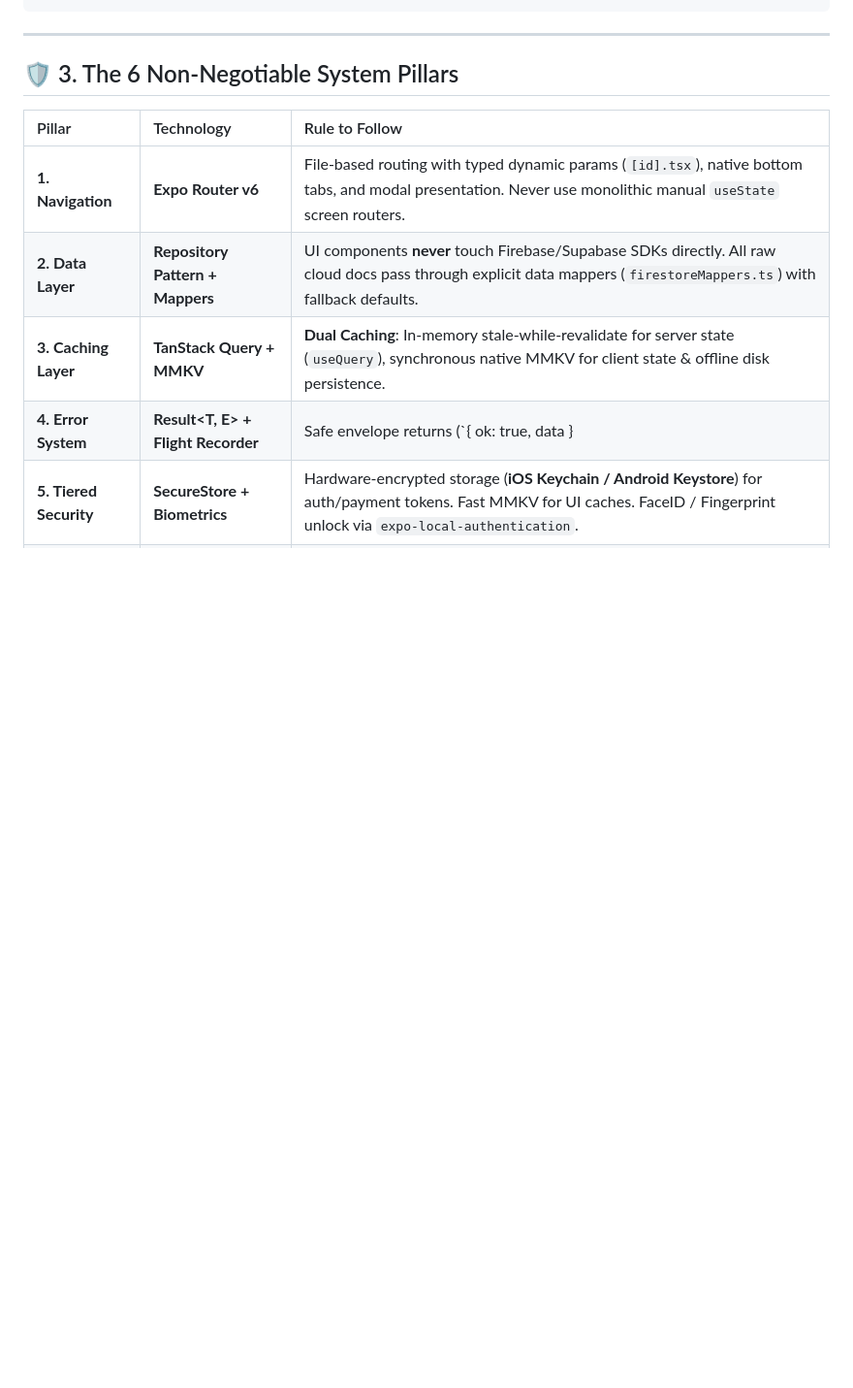
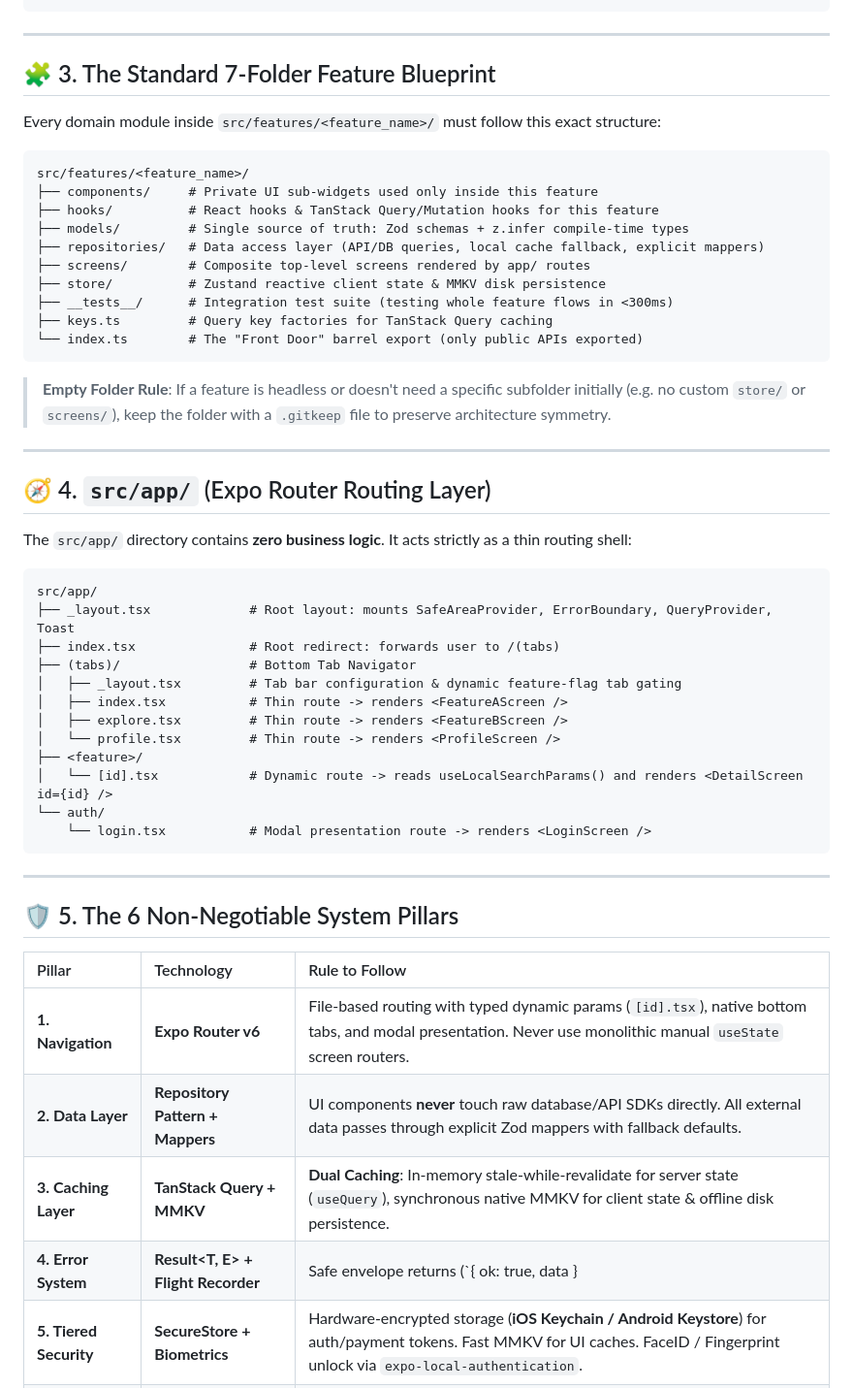
Before and after one commit to addynoven/cakebox, a Markdown page: ARCHITECTURE_BLUEPRINT.md, the part around one of its changes. Shown at 97% size. Rendered like a GitHub page; blank space fills up the shorter version.

````diff
--- a/ARCHITECTURE_BLUEPRINT.md
+++ b/ARCHITECTURE_BLUEPRINT.md
@@ -37,12 +81,54 @@ src/features/<feature_name>/
 
 ---
 
-## 🛡️ 3. The 6 Non-Negotiable System Pillars
+## 🧩 3. The Standard 7-Folder Feature Blueprint
+
+Every domain module inside `src/features/<feature_name>/` must follow this exact structure:
+
+```text
+src/features/<feature_name>/
+├── components/     # Private UI sub-widgets used only inside this feature
+├── hooks/          # React hooks & TanStack Query/Mutation hooks for this feature
+├── models/         # Single source of truth: Zod schemas + z.infer compile-time types
+├── repositories/   # Data access layer (API/DB queries, local cache fallback, explicit mappers)
+├── screens/        # Composite top-level screens rendered by app/ routes
+├── store/          # Zustand reactive client state & MMKV disk persistence
+├── __tests__/      # Integration test suite (testing whole feature flows in <300ms)
+├── keys.ts         # Query key factories for TanStack Query caching
+└── index.ts        # The "Front Door" barrel export (only public APIs exported)
+```
+
+> **Empty Folder Rule**: If a feature is headless or doesn't need a specific subfolder initially (e.g. no custom `store/` or `screens/`), keep the folder with a `.gitkeep` file to preserve architecture symmetry.
+
+---
+
+## 🧭 4. `src/app/` (Expo Router Routing Layer)
+
+The `src/app/` directory contains **zero business logic**. It acts strictly as a thin routing shell:
+
+```text
+src/app/
+├── _layout.tsx             # Root layout: mounts SafeAreaProvider, ErrorBoundary, QueryProvider, Toast
+├── index.tsx               # Root redirect: forwards user to /(tabs)
+├── (tabs)/                 # Bottom Tab Navigator
+│   ├── _layout.tsx         # Tab bar configuration & dynamic feature-flag tab gating
+│   ├── index.tsx           # Thin route -> renders <FeatureAScreen />
+│   ├── explore.tsx         # Thin route -> renders <FeatureBScreen />
+│   └── profile.tsx         # Thin route -> renders <ProfileScreen />
+├── <feature>/
+│   └── [id].tsx            # Dynamic route -> reads useLocalSearchParams() and renders <DetailScreen id={id} />
+└── auth/
+    └── login.tsx           # Modal presentation route -> renders <LoginScreen />
+```
+
+---
+
+## 🛡️ 5. The 6 Non-Negotiable System Pillars
 
 | Pillar | Technology | Rule to Follow |
 | :--- | :--- | :--- |
 | **1. Navigation** | **Expo Router v6** | File-based routing with typed dynamic params (`[id].tsx`), native bottom tabs, and modal presentation. Never use monolithic manual `useState` screen routers. |
-| **2. Data Layer** | **Repository Pattern + Mappers** | UI components **never** touch Firebase/Supabase SDKs directly. All raw cloud docs pass through explicit data mappers (`firestoreMappers.ts`) with fallback defaults. |
+| **2. Data Layer** | **Repository Pattern + Mappers** | UI components **never** touch raw database/API SDKs directly. All external data passes through explicit Zod mappers with fallback defaults. |
 | **3. Caching Layer** | **TanStack Query + MMKV** | **Dual Caching**: In-memory stale-while-revalidate for server state (`useQuery`), synchronous native MMKV for client state & offline disk persistence. |
 | **4. Error System** | **Result<T, E> + Flight Recorder** | Safe envelope returns (`{ ok: true, data } | { ok: false, error }`), root `ErrorBoundary` for crash recovery, and 50-action circular breadcrumb ring-buffer. |
 | **5. Tiered Security** | **SecureStore + Biometrics** | Hardware-encrypted storage (**iOS Keychain / Android Keystore**) for auth/payment tokens. Fast MMKV for UI caches. FaceID / Fingerprint unlock via `expo-local-authentication`. |
````
Also changed, not shown: other parts of ARCHITECTURE_BLUEPRINT.md (+103 -54 lines).
